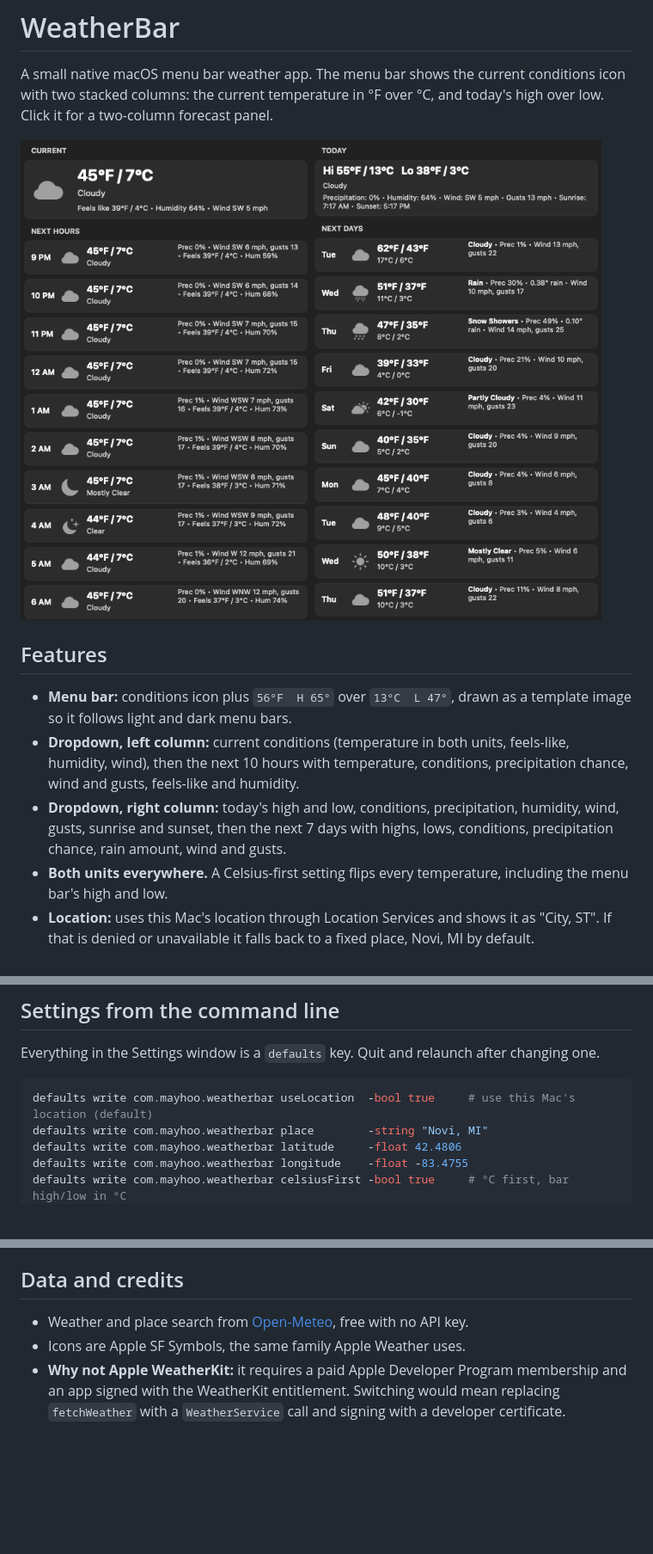
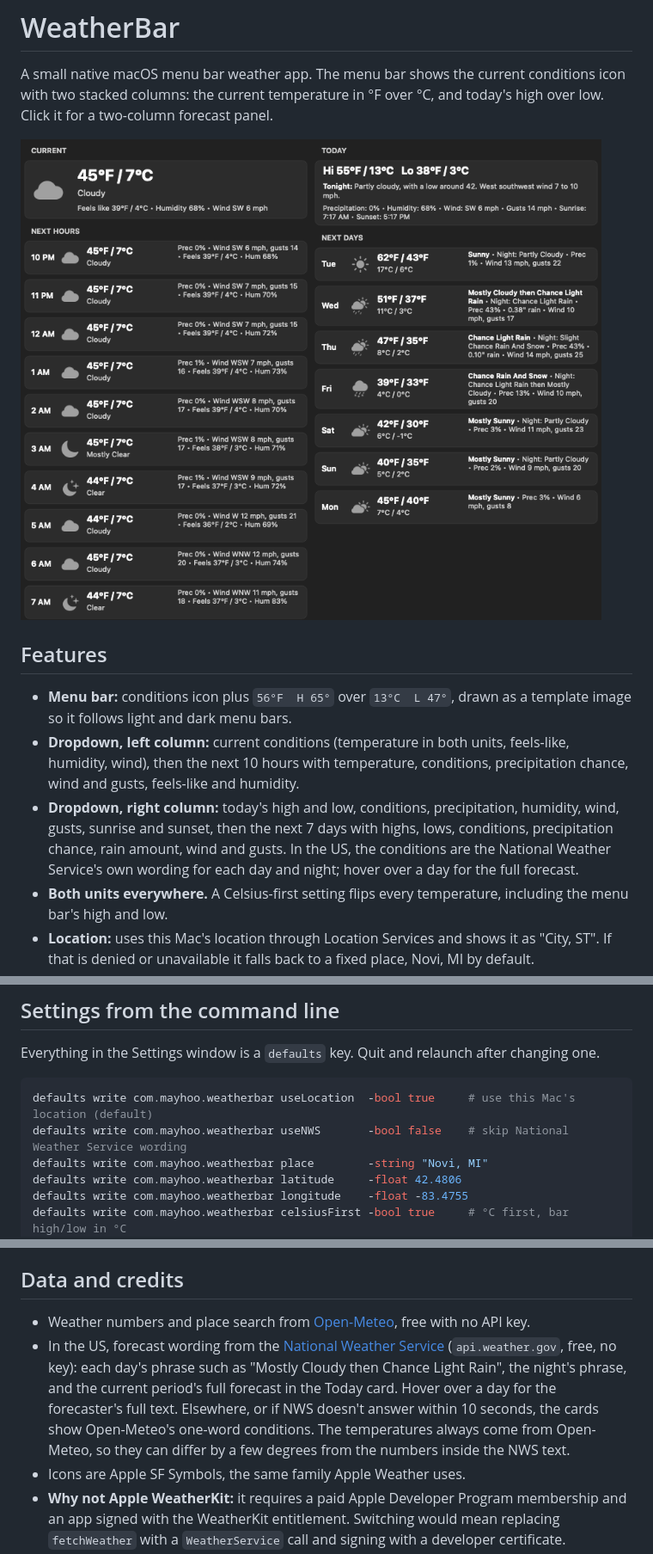
Before and after one commit to duanemay/weatherbar, a Markdown page: README.md, 3 parts joined by grey strips. Shown at 86% size. Rendered like a GitHub page; pictures changed too: docs/dropdown.png; blank space fills up the shorter version.

````diff
--- a/README.md
+++ b/README.md
@@ -15,7 +15,8 @@ two-column forecast panel.
   feels-like and humidity.
 - **Dropdown, right column:** today's high and low, conditions, precipitation, humidity, wind,
   gusts, sunrise and sunset, then the next 7 days with highs, lows, conditions, precipitation chance,
-  rain amount, wind and gusts.
+  rain amount, wind and gusts. In the US, the conditions are the National Weather Service's own wording
+  for each day and night; hover over a day for the full forecast.
 - **Both units everywhere.** A Celsius-first setting flips every temperature, including the menu
   bar's high and low.
 - **Location:** uses this Mac's location through Location Services and shows it as "City, ST". If
@@ -89,6 +90,7 @@ Everything in the Settings window is a `defaults` key. Quit and relaunch after c
 
 ```bash
 defaults write com.mayhoo.weatherbar useLocation  -bool true     # use this Mac's location (default)
+defaults write com.mayhoo.weatherbar useNWS       -bool false    # skip National Weather Service wording
 defaults write com.mayhoo.weatherbar place        -string "Novi, MI"
 defaults write com.mayhoo.weatherbar latitude     -float 42.4806
 defaults write com.mayhoo.weatherbar longitude    -float -83.4755
@@ -161,7 +163,13 @@ release job fails if the tag doesn't match the version in `Info.plist`.
 
 ## Data and credits
 
-- Weather and place search from [Open-Meteo](https://open-meteo.com), free with no API key.
+- Weather numbers and place search from [Open-Meteo](https://open-meteo.com), free with no API key.
+- In the US, forecast wording from the [National Weather Service](https://www.weather.gov/documentation/services-web-api)
+  (`api.weather.gov`, free, no key): each day's phrase such as "Mostly Cloudy then Chance Light Rain",
+  the night's phrase, and the current period's full forecast in the Today card. Hover over a day for the
+  forecaster's full text. Elsewhere, or if NWS doesn't answer within 10 seconds, the cards show Open-Meteo's
+  one-word conditions. The temperatures always come from Open-Meteo, so they can differ by a few degrees
+  from the numbers inside the NWS text.
 - Icons are Apple SF Symbols, the same family Apple Weather uses.
 - **Why not Apple WeatherKit:** it requires a paid Apple Developer Program membership and an app
   signed with the WeatherKit entitlement. Switching would mean replacing `fetchWeather` with a
````
Also changed, not shown: 2 other files.
